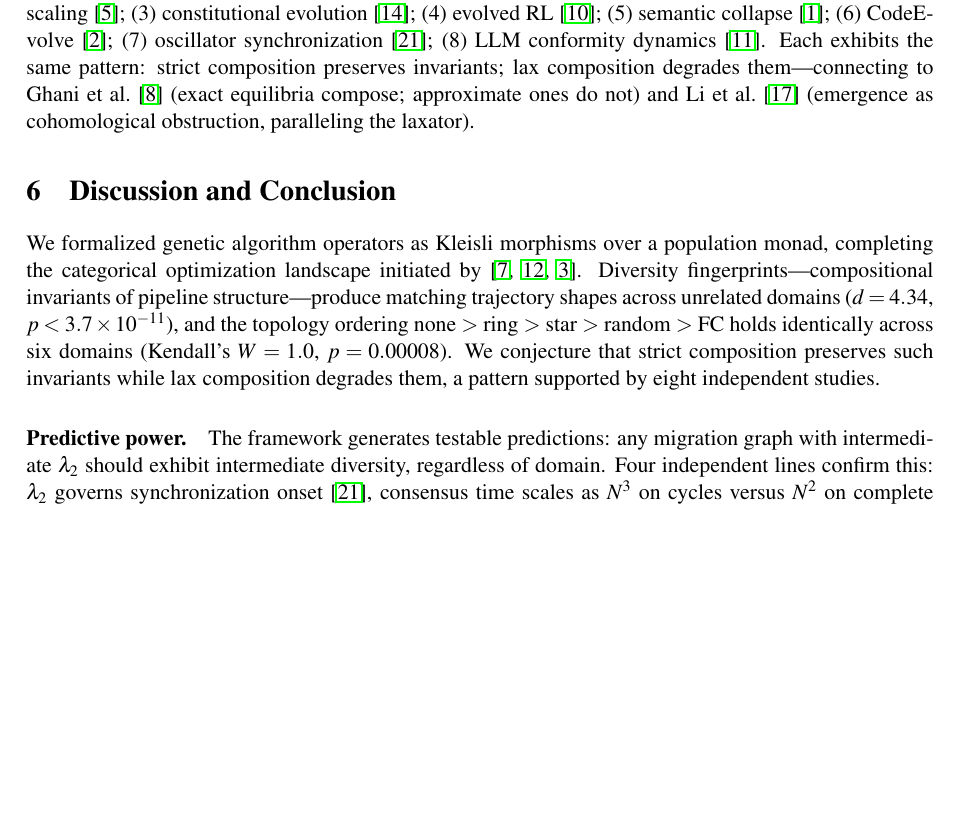
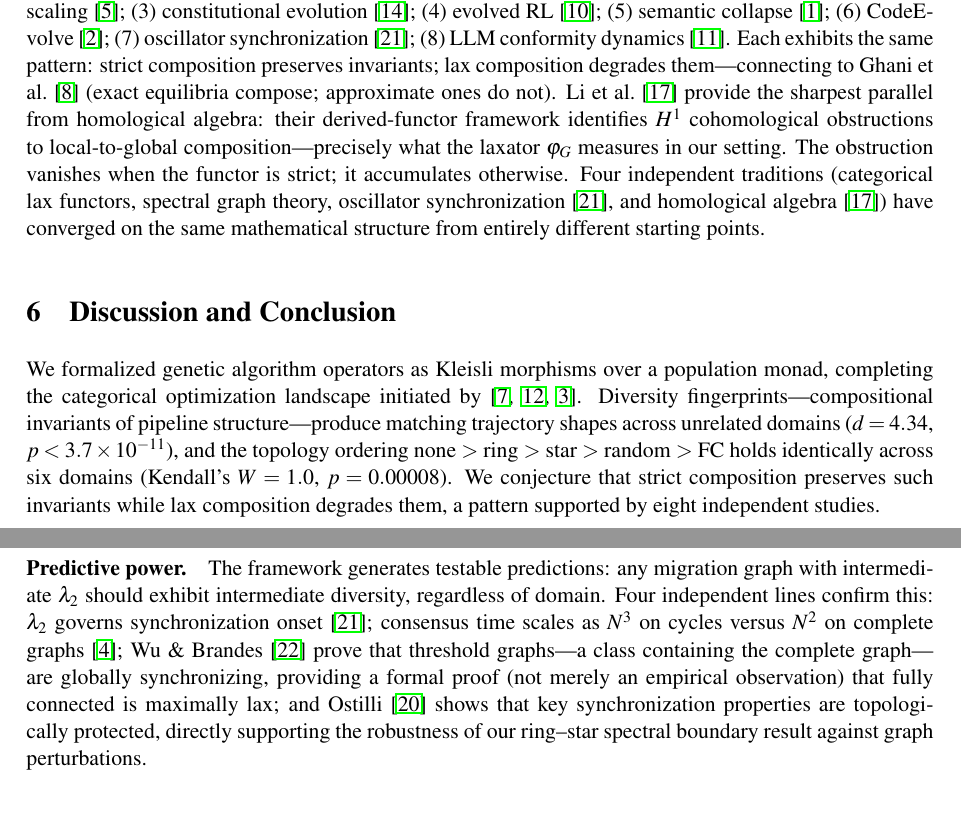
Before and after one commit to lyra-claude/categorical-evolution, a LaTeX paper (act2026/paper.tex): part of page 11 of 14 before the commit and two parts of pages 11 and 12 of 14 after it, the two joined at a grey line, cut so that both start at the same text, the shorter picture padded with empty space. Compiled offline with pdfLaTeX; a LaTeX package or settings file that is missing is left out.

Commit message:
paper: deepen integration of 3 new citations (Li et al., Wu & Brandes, Ostilli)
- Li et al. 2311.17403: expanded from parenthetical to full parallel — H¹
  cohomological obstruction = laxator; 4 traditions converging on same structure
- Wu & Brandes 2511.12646: explicit proof claim — FC is maximally lax rigorously,
  not just empirically
- Ostilli 2503.18272: connected to boundary invariance explicitly

```diff
--- a/act2026/paper.tex
+++ b/act2026/paper.tex
@@ -963,7 +963,7 @@ Eight independent observations support this conjecture:
 (6)~CodeEvolve~\cite{assumpcao2025codeevolve};
 (7)~oscillator synchronization~\cite{sanz2026algebraic};
 (8)~LLM conformity dynamics~\cite{han2026conformity}.
-Each exhibits the same pattern: strict composition preserves invariants; lax composition degrades them---connecting to Ghani et al.~\cite{ghani2025approximate} (exact equilibria compose; approximate ones do not) and Li et al.~\cite{li2023emergence} (emergence as cohomological obstruction, paralleling the laxator).
+Each exhibits the same pattern: strict composition preserves invariants; lax composition degrades them---connecting to Ghani et al.~\cite{ghani2025approximate} (exact equilibria compose; approximate ones do not). Li et al.~\cite{li2023emergence} provide the sharpest parallel from homological algebra: their derived-functor framework identifies $H^1$ cohomological obstructions to local-to-global composition---precisely what the laxator $\varphi_G$ measures in our setting. The obstruction vanishes when the functor is strict; it accumulates otherwise. Four independent traditions (categorical lax functors, spectral graph theory, oscillator synchronization~\cite{sanz2026algebraic}, and homological algebra~\cite{li2023emergence}) have converged on the same mathematical structure from entirely different starting points.
 
 %% ============================================================
 %% Section 6: Discussion and Conclusion
@@ -986,10 +986,14 @@ a pattern supported by eight independent studies.
 \paragraph{Predictive power.}
 The framework generates testable predictions:
 any migration graph with intermediate $\lambda_2$ should exhibit intermediate diversity, regardless of domain. Four independent lines confirm this: $\lambda_2$ governs
-synchronization onset~\cite{sanz2026algebraic}, consensus time scales as $N^3$ on
-cycles versus $N^2$ on complete graphs~\cite{brewster2025diversity}, threshold graphs are globally
-synchronizing~\cite{wu2025threshold}, and local structure determines
-topologically protected synchronization~\cite{ostilli2025topological}.
+synchronization onset~\cite{sanz2026algebraic}; consensus time scales as $N^3$ on
+cycles versus $N^2$ on complete graphs~\cite{brewster2025diversity}; Wu \&
+Brandes~\cite{wu2025threshold} prove that threshold graphs---a class containing
+the complete graph---are globally synchronizing, providing a formal proof (not
+merely an empirical observation) that fully connected is maximally lax; and
+Ostilli~\cite{ostilli2025topological} shows that key synchronization properties
+are topologically protected, directly supporting the robustness of our ring--star
+spectral boundary result against graph perturbations.
 
 \paragraph{Spectral prediction at the boundary.}
 Remark~\ref{rem:laxator-topology} connects the
```
